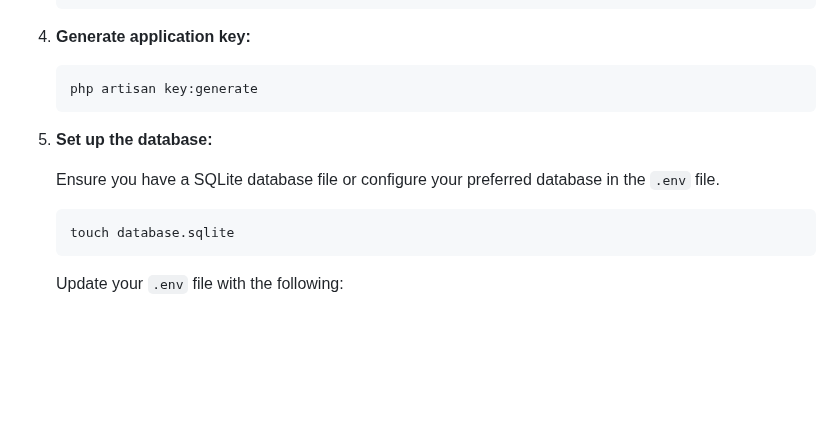
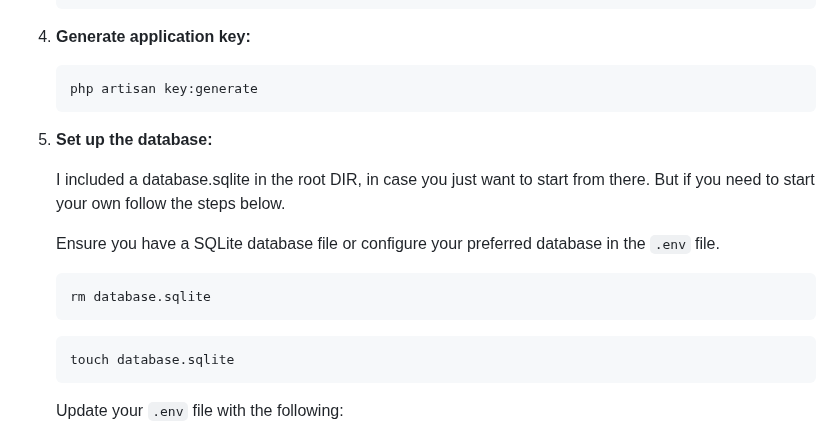
Before and after one commit to theonga/propertybook_ev, a Markdown page: README.md, the part around the change. Rendered like a GitHub page; blank space fills up the shorter version.

Commit message:
chore: Update database setup instructions and remove default database

````diff
--- a/README.md
+++ b/README.md
@@ -49,7 +49,13 @@ This is a Laravel-based web application that includes the following features:
 
 5. **Set up the database:**
 
+    I included a database.sqlite in the root DIR, in case you just want to start from there. But if you need to start your own follow the steps below.
+
     Ensure you have a SQLite database file or configure your preferred database in the `.env` file.
+
+    ```bash
+    rm database.sqlite
+    ```
 
     ```bash
     touch database.sqlite
````
